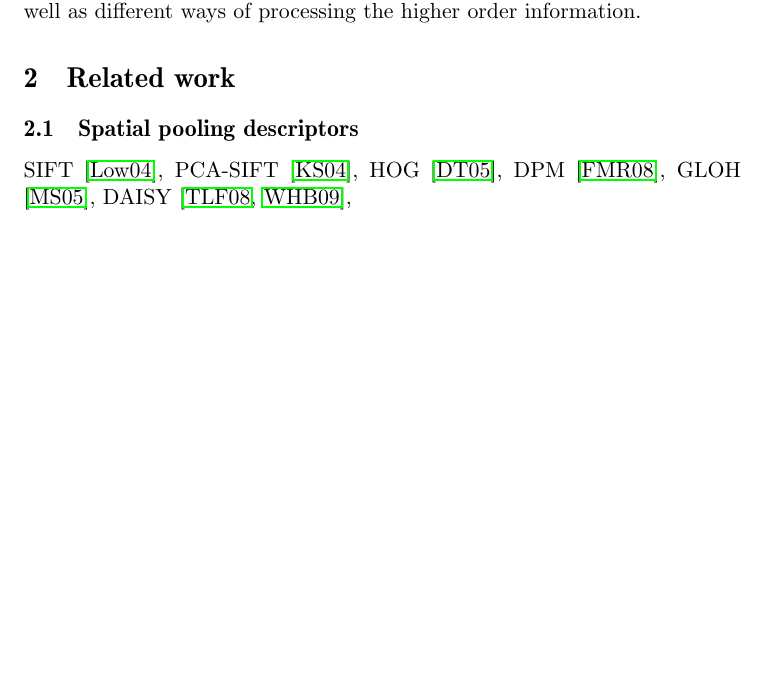
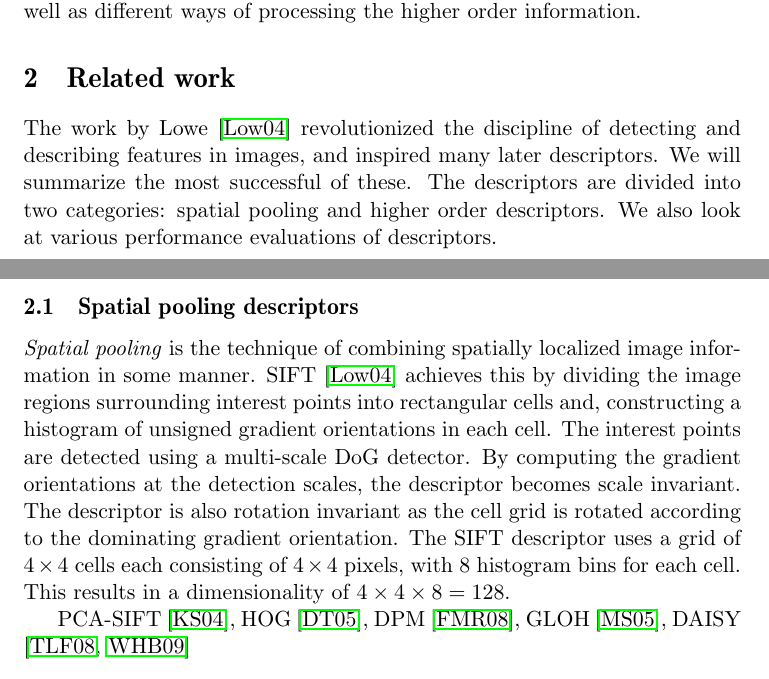
Before and after one commit to ShaggO/masterThesis, a LaTeX thesis (report/thesis.tex, which reads report/tex/literature_study.tex): part of page 3 of 5 before the commit and two parts of pages 3 and 4 of 5 after it, the two joined at a grey line, cut so that both start at the same text, the shorter picture padded with empty space. Compiled offline with pdfLaTeX.

Commit message:
Work on literature study

```diff
--- a/report/tex/literature_study.tex
+++ b/report/tex/literature_study.tex
@@ -3,14 +3,17 @@
 
 \section{Related work}
 
+The work by Lowe \cite{lowe2004distinctive} revolutionized the discipline of detecting and describing features in images, and inspired many later descriptors. We will summarize the most successful of these. The descriptors are divided into two categories: spatial pooling and higher order descriptors. We also look at various performance evaluations of descriptors.
+
 \subsection{Spatial pooling descriptors}
 
-SIFT \cite{lowe2004distinctive},
+\emph{Spatial pooling} is the technique of combining spatially localized image information in some manner. SIFT \cite{lowe2004distinctive} achieves this by dividing the image regions surrounding interest points into rectangular cells and, constructing a histogram of unsigned gradient orientations in each cell. The interest points are detected using a multi-scale DoG detector. By computing the gradient orientations at the detection scales, the descriptor becomes scale invariant. The descriptor is also rotation invariant as the cell grid is rotated according to the dominating gradient orientation. The SIFT descriptor uses a grid of $4 \times 4$ cells each consisting of $4 \times 4$ pixels, with 8 histogram bins for each cell. This results in a dimensionality of $4 \times 4 \times 8 = 128$.
+
 PCA-SIFT \cite{ke2004pca},
 HOG \cite{dalal2005histograms},
 DPM \cite{felzenszwalb2008discriminatively},
 GLOH \cite{mikolajczyk2005performance},
-DAISY \cite{tola2008fast,winder2009picking},
+DAISY \cite{tola2008fast,winder2009picking}
 
 \subsection{Higher order descriptors}
 
```
